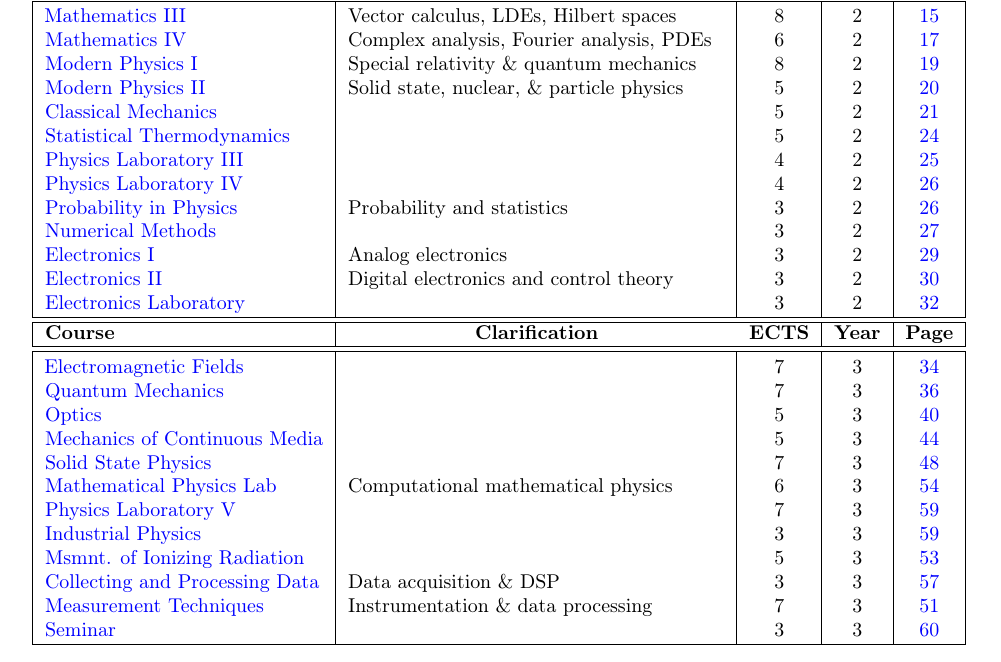
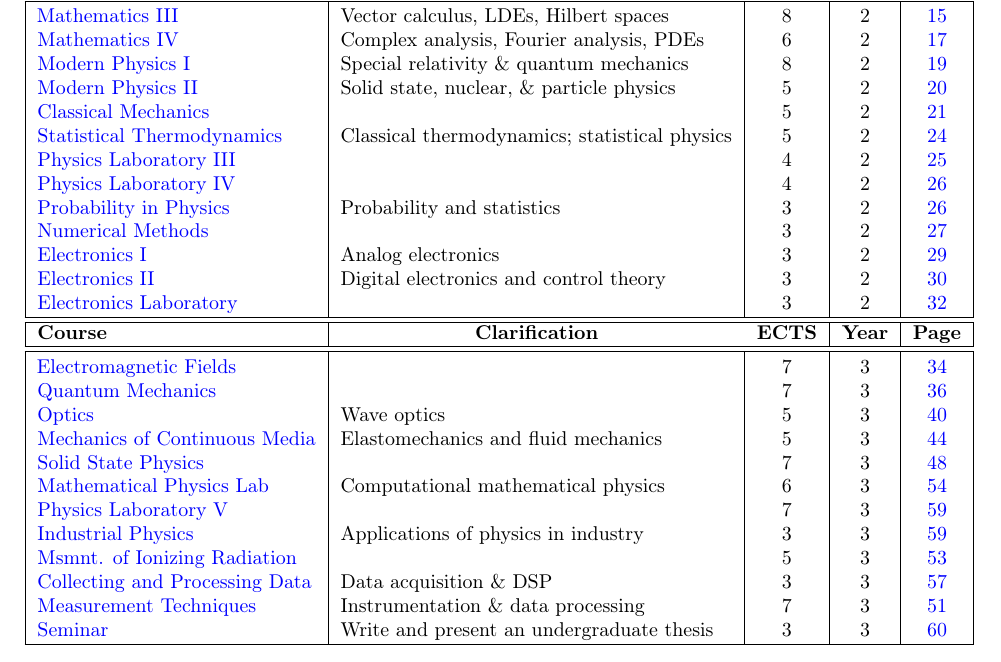
Before and after one commit to ejmastnak/fmf-courses, a LaTeX document (src/fmf-courses.tex): part of page 2 of 60, cut so that both start at the same text. Compiled offline with pdfLaTeX.

Commit message:
Add more course clarifications

```diff
--- a/src/fmf-courses.tex
+++ b/src/fmf-courses.tex
@@ -148,7 +148,7 @@ Last update: \today
     \hyperref[modern_physics_1]{Modern Physics I} & Special relativity \& quantum mechanics & 8 & 2 & \pageref{modern_physics_1} \\
     \hyperref[modern_physics_2]{Modern Physics II} & Solid state, nuclear, \& particle physics & 5 & 2 & \pageref{modern_physics_2} \\
     \hyperref[classical_mechanics]{Classical Mechanics} & & 5 & 2 & \pageref{classical_mechanics} \\
-    \hyperref[statistical_thermodynamics]{Statistical Thermodynamics} & & 5 & 2 & \pageref{statistical_thermodynamics} \\
+    \hyperref[statistical_thermodynamics]{Statistical Thermodynamics} & Classical thermodynamics; statistical physics & 5 & 2 & \pageref{statistical_thermodynamics} \\
     \hyperref[physics_laboratory_3]{Physics Laboratory III} & & 4 & 2 & \pageref{physics_laboratory_3} \\
     \hyperref[physics_laboratory_4]{Physics Laboratory IV} & & 4 & 2 & \pageref{physics_laboratory_4} \\
     \hyperref[probability_in_physics]{Probability in Physics} & Probability and statistics & 3 & 2 & \pageref{probability_in_physics} \\
@@ -165,16 +165,16 @@ Last update: \today
     \hline {\rule{0pt}{2.5ex}} \hspace{-7pt}
     \hyperref[electromagnetic_fields]{Electromagnetic Fields} & & 7 & 3 & \pageref{electromagnetic_fields} \\
     \hyperref[quantum_mechanics]{Quantum Mechanics} & & 7 & 3 & \pageref{quantum_mechanics} \\
-    \hyperref[optics]{Optics} & & 5 & 3 & \pageref{optics} \\
-    \hyperref[mechanics_of_continuous_media]{Mechanics of Continuous Media} & & 5 & 3 & \pageref{mechanics_of_continuous_media} \\
+    \hyperref[optics]{Optics} & Wave optics & 5 & 3 & \pageref{optics} \\
+    \hyperref[mechanics_of_continuous_media]{Mechanics of Continuous Media} & Elastomechanics and fluid mechanics & 5 & 3 & \pageref{mechanics_of_continuous_media} \\
     \hyperref[solid_state_physics]{Solid State Physics} & & 7 & 3 & \pageref{solid_state_physics} \\
     \hyperref[mathematical_physics_lab]{Mathematical Physics Lab} & Computational mathematical physics & 6 & 3 & \pageref{mathematical_physics_lab} \\
     \hyperref[physics_laboratory_5]{Physics Laboratory V} & & 7 & 3 & \pageref{physics_laboratory_5} \\
-    \hyperref[industrial_physics]{Industrial Physics} & & 3 & 3 & \pageref{industrial_physics} \\
+    \hyperref[industrial_physics]{Industrial Physics} & Applications of physics in industry & 3 & 3 & \pageref{industrial_physics} \\
     \hyperref[measurement_of_ionizing_radiation]{Msmnt. of Ionizing Radiation} & & 5 & 3 & \pageref{measurement_of_ionizing_radiation} \\
     \hyperref[collecting_and_processing_data]{Collecting and Processing Data} & Data acquisition \& DSP & 3 & 3 & \pageref{collecting_and_processing_data} \\
     \hyperref[measurement_techniques]{Measurement Techniques} & Instrumentation \& data processing & 7 & 3 & \pageref{measurement_techniques} \\
-    \hyperref[seminar]{Seminar} & & 3 & 3 & \pageref{seminar} \\
+    \hyperref[seminar]{Seminar} & Write and present an undergraduate thesis & 3 & 3 & \pageref{seminar} \\
     \hline
 \end{tabular}
 \end{adjustbox}
```
